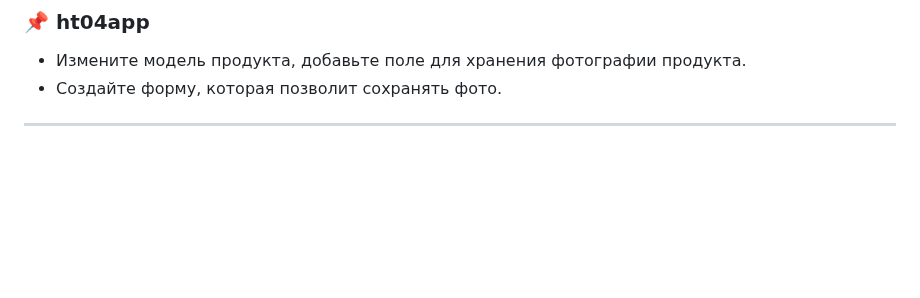
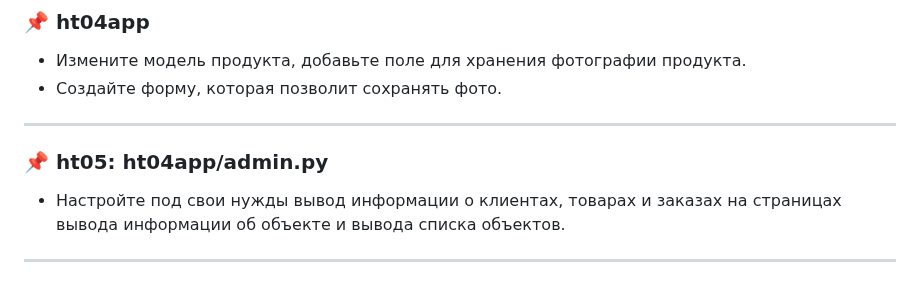
Before and after one commit to Kalishka82/GeekBrains_Django, a Markdown page: README.md, the part around the change. GitHub-like rendering; blank space fills up the shorter version.

```diff
--- a/README.md
+++ b/README.md
@@ -47,3 +47,8 @@
 - Измените модель продукта, добавьте поле для хранения фотографии продукта.
 - Создайте форму, которая позволит сохранять фото.
 - --------------------
+
+### 📌 ht05: ht04app/admin.py
+- Настройте под свои нужды вывод информации о клиентах, товарах и заказах на страницах вывода информации об объекте
+и вывода списка объектов.
+--------------------
```
